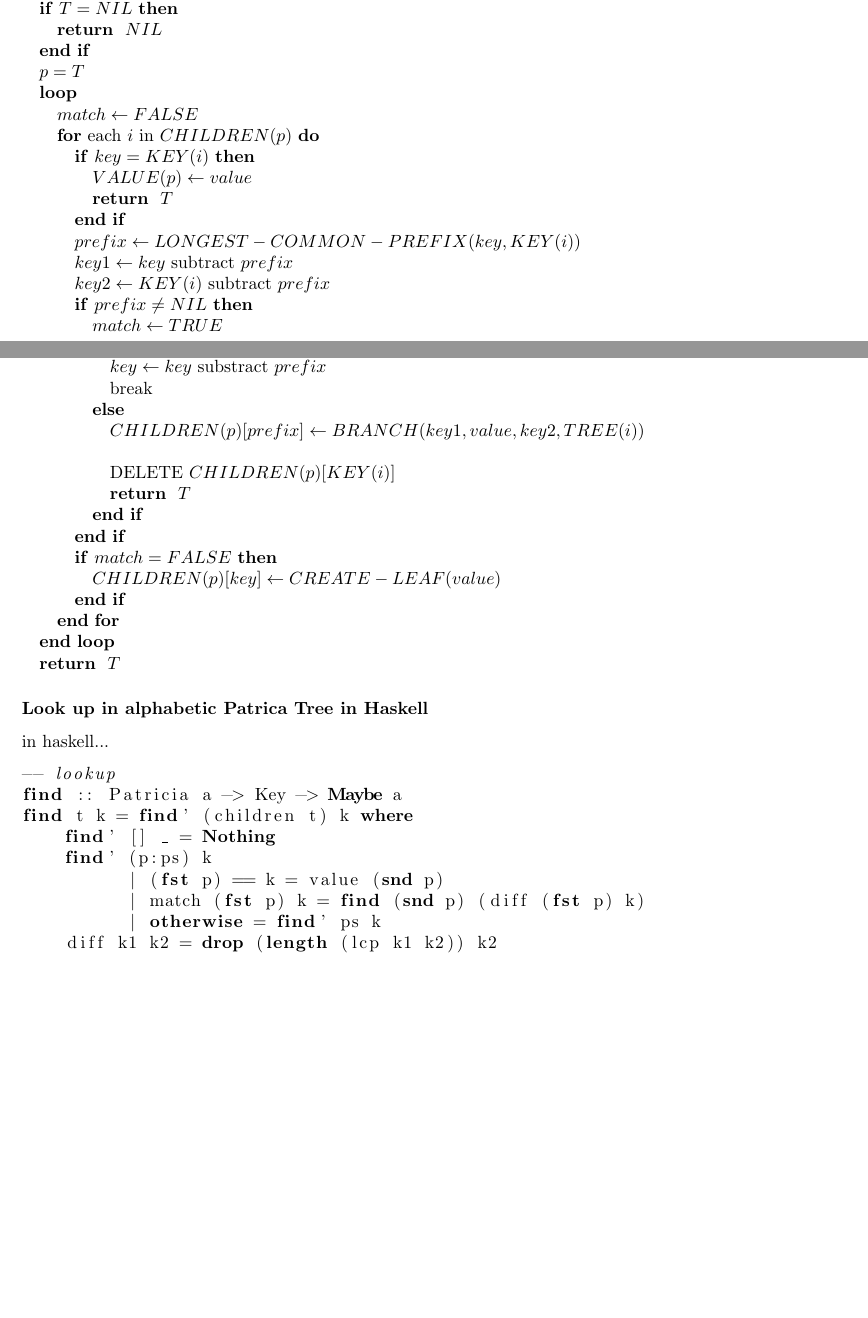
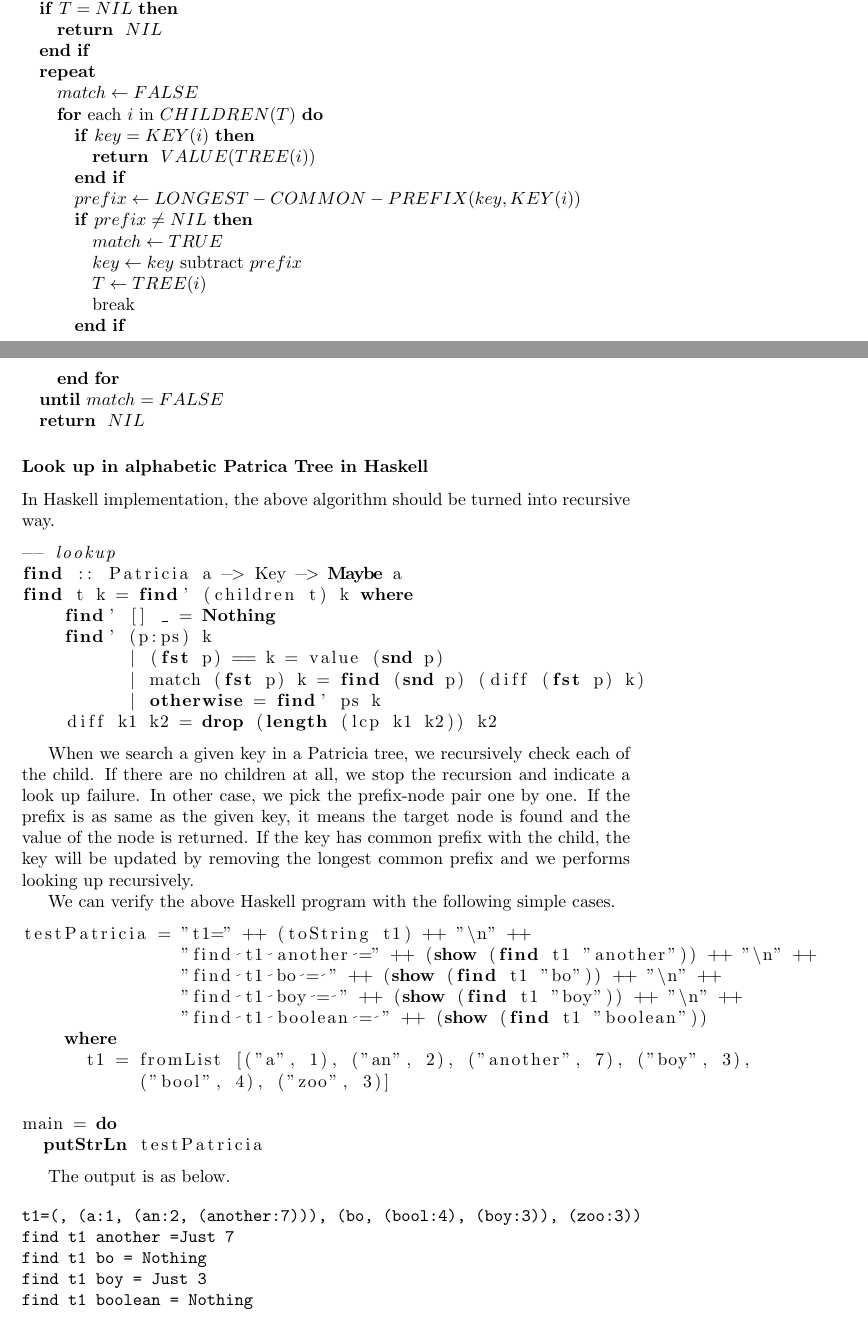
Before and after one commit to liuxinyu95/AlgoXY, a LaTeX paper (algo/datastruct/tree/trie/trie-en.tex): two parts of pages 35 and 36 of 38 before the commit and two parts of pages 35 and 36 of 39 after it, joined at a grey line, cut so that both start at the same text, the shorter picture padded with empty space. Compiled offline with pdfLaTeX.

Commit message:
Latex: Haskell version of Patricia looking up finished.
Next is to write Python version in main post.

```diff
--- a/algo/datastruct/tree/trie/trie-en.tex
+++ b/algo/datastruct/tree/trie/trie-en.tex
@@ -2028,44 +2028,30 @@ children has common prefix, it means the looking up failed.
 This algorithm can be described in pseudocode as below.
 \begin{algorithmic}
 \STATE $PATRICIA-LOOK-UP(T, key)$
-\IF{$T = NIL$}
-   \RETURN $NIL$ \ENDIF
-  \STATE $p=T$
-  \LOOP
+  \IF{$T = NIL$}
+     \RETURN $NIL$ \ENDIF
+
+  \REPEAT
     \STATE $match \leftarrow FALSE$
-    \FOR{each $i$ in $CHILDREN(p)$}
+    \FOR{each $i$ in $CHILDREN(T)$}
       \IF{$key = KEY(i)$}
-        \STATE $VALUE(p) \leftarrow value$
-        \RETURN $T$
+        \RETURN $VALUE(TREE(i))$
       \ENDIF
-
       \STATE $prefix \leftarrow LONGEST-COMMON-PREFIX(key, KEY(i))$
-      \STATE $key1 \leftarrow key$ subtract $prefix$
-      \STATE $key2 \leftarrow KEY(i)$ subtract $prefix$
-      \IF{$prefix \neq NIL$}
+      \IF{$prefix \ne NIL$}
         \STATE $match \leftarrow TRUE$
-        \IF{$key2 = NIL$}
-          \STATE $p \leftarrow TREE(i)$
-          \STATE $key \leftarrow key$ substract $prefix$
-          \STATE break
-        \ELSE
-          \STATE $CHILDREN(p)[prefix] \leftarrow BRANCH(key1, value, key2, TREE(i))$
-          \STATE DELETE $CHILDREN(p)[KEY(i)]$
-          \RETURN $T$
-        \ENDIF
-      \ENDIF
-
-      \IF{$match = FALSE$}
-        \STATE $CHILDREN(p)[key] \leftarrow CREATE-LEAF(value)$
+        \STATE $key \leftarrow key$ subtract $prefix$
+        \STATE $T \leftarrow TREE(i)$
+        \STATE break
       \ENDIF
     \ENDFOR
-
-  \ENDLOOP
-  \RETURN $T$
+  \UNTIL{$match = FALSE$}
+  \RETURN $NIL$
 \end{algorithmic}
 
 \subsubsection*{Look up in alphabetic Patrica Tree in Haskell}
-in haskell...
+In Haskell implementation, the above algorithm should be turned
+into recursive way.
 
 \lstset{language=Haskell}
 \begin{lstlisting}
@@ -2079,6 +2065,40 @@ find t k = find' (children t) k where
           | otherwise = find' ps k
     diff k1 k2 = drop (length (lcp k1 k2)) k2
 \end{lstlisting}
+
+When we search a given key in a Patricia tree, we recursively check each
+of the child. If there are no children at all, we stop the recursion and
+indicate a look up failure. In other case, we pick the prefix-node pair
+one by one. If the prefix is as same as the given key, it means the target
+node is found and the value of the node is returned. If the key has common
+prefix with the child, the key will be updated by removing the longest
+common prefix and we performs looking up recursively.
+
+We can verify the above Haskell program with the following simple cases.
+
+\begin{lstlisting}
+testPatricia = "t1=" ++ (toString t1) ++ "\n" ++
+               "find t1 another =" ++ (show (find t1 "another")) ++ "\n" ++
+               "find t1 bo = " ++ (show (find t1 "bo")) ++ "\n" ++
+               "find t1 boy = " ++ (show (find t1 "boy")) ++ "\n" ++
+               "find t1 boolean = " ++ (show (find t1 "boolean"))
+    where
+      t1 = fromList [("a", 1), ("an", 2), ("another", 7), ("boy", 3),
+           ("bool", 4), ("zoo", 3)]
+
+main = do
+  putStrLn testPatricia
+\end{lstlisting}
+
+The output is as below.
+
+\begin{verbatim}
+t1=(, (a:1, (an:2, (another:7))), (bo, (bool:4), (boy:3)), (zoo:3))
+find t1 another =Just 7
+find t1 bo = Nothing
+find t1 boy = Just 3
+find t1 boolean = Nothing
+\end{verbatim}
 
 \subsubsection*{Look up in alphabetic Patrica Tree in C++}
 in C++...
```
